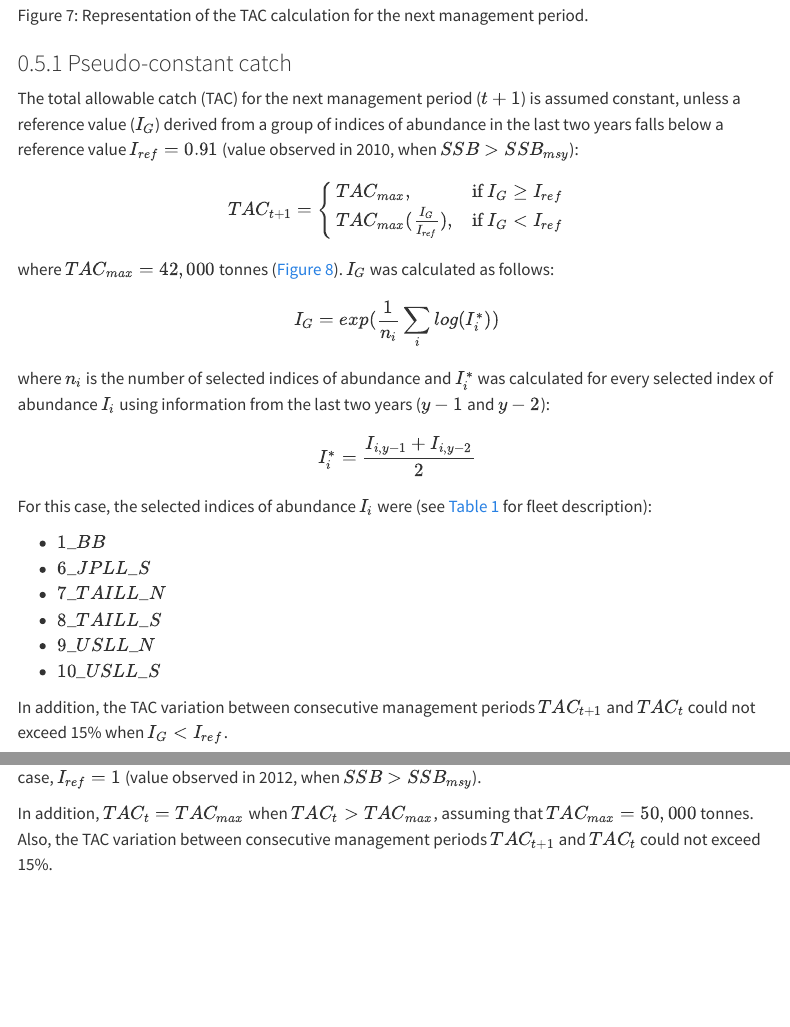
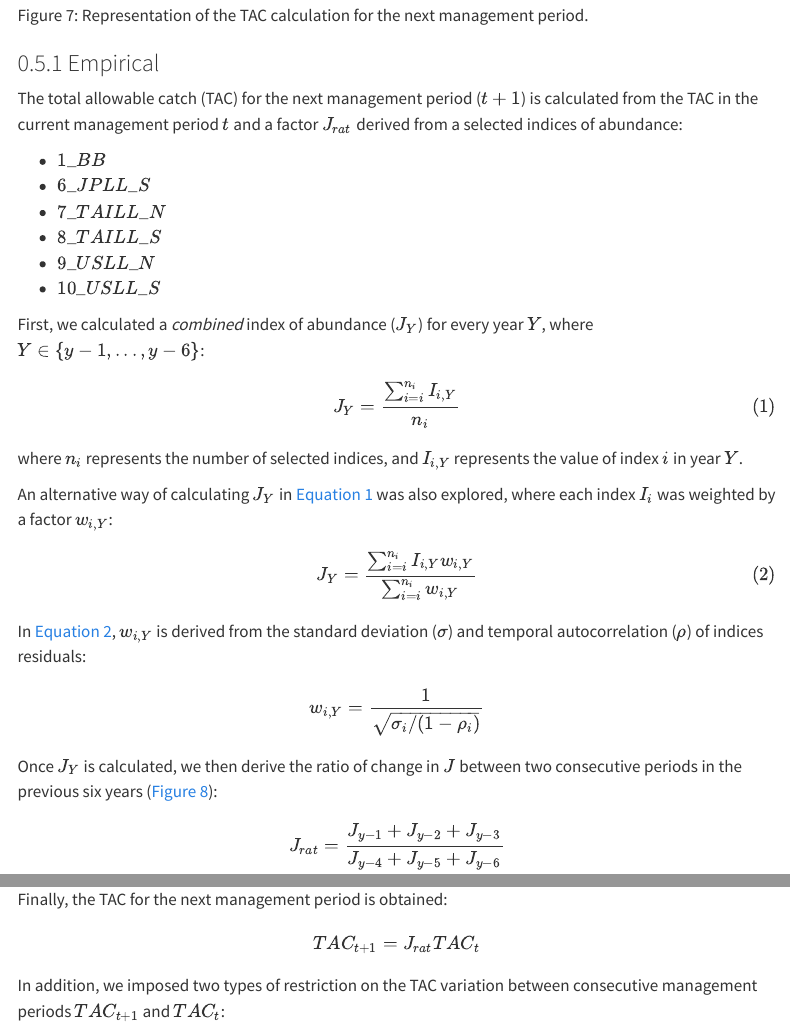
Before and after one commit to ICCAT/nalb-mse-2, a Quarto document (docs/TechSpec/Trial_Specs.qmd): the page in a window 1100 px wide, from 4590 px down, and a second part further down, joined at a grey line. Rendered offline with R 4.5, knitr and Pandoc in place of Quarto, with nearby package versions; some code elsewhere in the file could not run offline; menus at the side of the page are left out.

Commit message:
update TSD

```diff
--- a/docs/TechSpec/Trial_Specs.qmd
+++ b/docs/TechSpec/Trial_Specs.qmd
@@ -230,25 +230,9 @@ The management advice is given every three years (*management period*) and the t
 
 ![Representation of the TAC calculation for the next management period.](../figures/mp_timeline.png){#fig-timeline}
 
-### Pseudo-constant catch {#sec-mp-pcc}
+### Empirical {#sec-mp-emp}
 
-The total allowable catch (TAC) for the next management period ($t+1$) is assumed constant, unless a reference value ($I_{G}$) derived from a group of indices of abundance in the last two years falls below a reference value $I_{ref}=0.91$ (value observed in 2010, when $SSB>SSB_{msy}$):
-
-$$TAC_{t+1} =
-\begin{cases}
-TAC_{max}, & \text{if }I_{G} \geq I_{ref} \\
-TAC_{max}(\frac{I_{G}}{I_{ref}}), & \text{if }I_{G} < I_{ref}
-\end{cases}$$
-
-where $TAC_{max}=42,000$ tonnes (@fig-pcc). $I_{G}$ was calculated as follows:
-
-$$I_G = exp(\frac{1}{n_i}\sum_{i}log(I^*_i))$$
-
-where $n_i$ is the number of selected indices of abundance and $I^*_i$ was calculated for every selected index of abundance $I_i$ using information from the last two years ($y-1$ and $y-2$):
-
-$$I^*_i = \frac{I_{i,y-1}+I_{i,y-2}}{2}$$
-
-For this case, the selected indices of abundance $I_i$ were (see @tbl-fleet for fleet description):
+The total allowable catch (TAC) for the next management period ($t+1$) is calculated from the TAC in the current management period $t$ and a factor $J_{rat}$ derived from a selected indices of abundance:
 
 -   $1\_BB$
 -   $6\_JPLL\_S$
@@ -257,11 +241,12 @@ For this case, the selected indices of abundance $I_i$ were (see @tbl-fleet for
 -   $9\_USLL\_N$
 -   $10\_USLL\_S$
 
-In addition, the TAC variation between consecutive management periods $TAC_{t+1}$ and $TAC_{t}$ could not exceed 15% when $I_G < I_{ref}$.
+First, we calculated a *combined* index of abundance ($J_Y$) for every year $Y$, where $Y\in \{y-1,...,y-6\}$:
 
-![Derivation of the TAC for the next management period ($TAC_{t+1}$) in the pseudoconstant catch MP.](../figures/pccatch.png){#fig-pcc width="55%"}
+$$J_Y = \frac{\sum_{i=i}^{n_i}I_{i,Y}}{n_i}$${#eq-emp1}
 
-### Index-based
+where $n_i$ represents the number of selected indices, and $I_{i,Y}$ represents the value of index $i$ in year $Y$.
 
-TAC for the next management period $t+1$ is calculated as a function of the current TAC ($TAC_{t}$):
+An alternative way of calculating $J_Y$ in @eq-emp1 was also explored, where each index $I_i$ was weighted by a factor $w_{i,Y}$:
 
+$$J_Y = \frac{\sum_{i=i}^{n_i}I_{i,Y}w_{i,Y}}{\sum_{i=i}^{n_i}w_{i,Y}}$${#eq-emp2}
@@ -274,6 +253,8 @@ TAC_{t}, & \text{if }(1-\alpha)I_{ref} \leq I_{G} \leq (1+\alpha)I_{ref} \\
 
-where we assumed $\alpha=0.15$ and $\beta=0.15$ (@fig-ibased). $I_{G}$ was calculated as specified in @sec-mp-pcc. For this case, $I_{ref}=1$ (value observed in 2012, when $SSB>SSB_{msy}$).
+In @eq-emp2, $w_{i,Y}$ is derived from the standard deviation ($\sigma$) and temporal autocorrelation ($\rho$) of indices residuals:
 
-In addition, $TAC_{t} = TAC_{max}$ when $TAC_{t} > TAC_{max}$, assuming that $TAC_{max} = 50,000$ tonnes. Also, the TAC variation between consecutive management periods $TAC_{t+1}$ and $TAC_{t}$ could not exceed 15%.
+$$w_{i,Y}=\frac{1}{\sqrt{\sigma_i/(1-\rho_i)}}$$
 
-![Derivation of the TAC for the next management period ($TAC_{t+1}$) in the index-based MP.](../figures/index_based.png){#fig-ibased width="55%"}
+Once $J_Y$ is calculated, we then derive the ratio of change in $J$ between two consecutive periods in the previous six years (@fig-Jrat):
+
+$$J_{rat} = \frac{J_{y-1}+J_{y-2}+J_{y-3}}{J_{y-4}+J_{y-5}+J_{y-6}}$$
@@ -279,0 +264,5 @@ In addition, $TAC_{t} = TAC_{max}$ when $TAC_{t} > TAC_{max}$, assuming that $TA
+Finally, the TAC for the next management period is obtained:
+
+$$TAC_{t+1} = J_{rat} TAC_t $$
+
+In addition, we imposed two types of restriction on the TAC variation between consecutive management periods $TAC_{t+1}$ and $TAC_{t}$:
```
Also changed, not shown: docs/index.qmd (+1 -1 lines), docs/figures/make_figures.R, docs/TechSpec/Trial_Specs.qmd (14 more changed lines), 3 other files.
